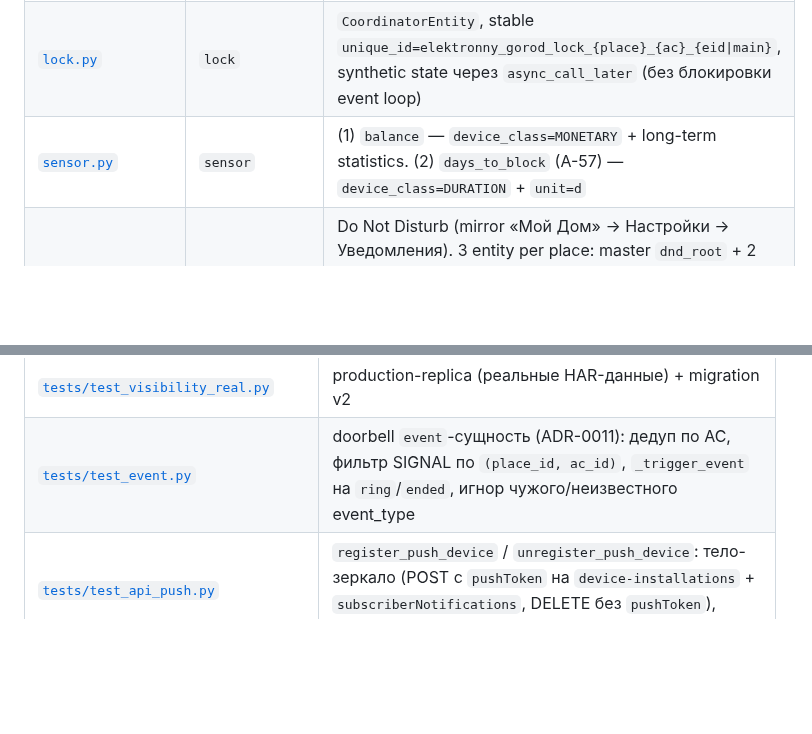
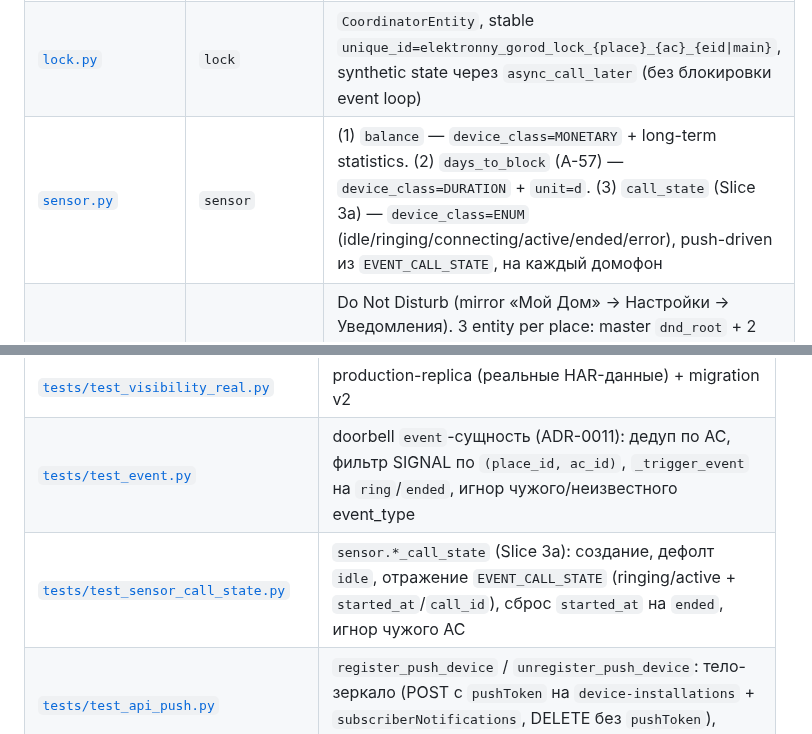
Before and after one commit to gentslava/elektronny-gorod, a Markdown page: docs/project/project-map.md, 2 parts joined by grey strips. Drawn GitHub-style; blank space fills up the shorter version.

Commit message:
docs(call-ui): sync CHANGELOG + project-map + план (Slice 3a)
- CHANGELOG [Unreleased]: запись о sensor.*_call_state + EVENT_CALL_STATE.
- project-map: sensor.py +call_state, +tests/test_sensor_call_state.py.
- plan-call-card-ui: контракт сброса error в карточке (review P2).

Co-Authored-By: Claude Opus 4.8 (1M context) <noreply@anthropic.com>

```diff
--- a/docs/project/project-map.md
+++ b/docs/project/project-map.md
@@ -158,7 +158,7 @@ elektronny-gorod/
 |---|---|---|
 | [`camera.py`](../../custom_components/elektronny_gorod/camera.py) | `camera` | `CoordinatorEntity`, stable `unique_id=elektronny_gorod_camera_{id}`, STREAM + опциональный proxy через go2rtc, intercom-камера группируется с lock через entrance_uid |
 | [`lock.py`](../../custom_components/elektronny_gorod/lock.py) | `lock` | `CoordinatorEntity`, stable `unique_id=elektronny_gorod_lock_{place}_{ac}_{eid\|main}`, synthetic state через `async_call_later` (без блокировки event loop) |
-| [`sensor.py`](../../custom_components/elektronny_gorod/sensor.py) | `sensor` | (1) `balance` — `device_class=MONETARY` + long-term statistics. (2) `days_to_block` (A-57) — `device_class=DURATION` + `unit=d` |
+| [`sensor.py`](../../custom_components/elektronny_gorod/sensor.py) | `sensor` | (1) `balance` — `device_class=MONETARY` + long-term statistics. (2) `days_to_block` (A-57) — `device_class=DURATION` + `unit=d`. (3) `call_state` (Slice 3a) — `device_class=ENUM` (idle/ringing/connecting/active/ended/error), push-driven из `EVENT_CALL_STATE`, на каждый домофон |
 | [`switch.py`](../../custom_components/elektronny_gorod/switch.py) | `switch` | Do Not Disturb (mirror «Мой Дом» → Настройки → Уведомления). 3 entity per place: master `dnd_root` + 2 dependent (`dnd_intercom_calls`, `dnd_management_company_calls`). Dependent `_attr_available = root.status` — HA нативно красит серым при master OFF |
 | [`binary_sensor.py`](../../custom_components/elektronny_gorod/binary_sensor.py) | `binary_sensor` | `blocked` (A-57): `device_class=PROBLEM`, `True` когда `blocked=True` в `/finance`. Реюзает balance device через identifier `(DOMAIN, place_{id})` |
 | [`event.py`](../../custom_components/elektronny_gorod/event.py) | `event` | Doorbell call (ADR-0011): `device_class=DOORBELL`, типы `ring`/`ended`. Одна сущность на домофон `(place_id, access_control_id)`, дедуп по AC (min entrance), device общий с lock/intercom-camera. Ловит `SIGNAL_DOORBELL` из `fcm.py` через dispatcher, стреляет `_trigger_event` с атрибутами (gate/apartment/call_id/allow_open/…). Открытие двери — существующий `lock`, видео — go2rtc |
@@ -232,6 +232,7 @@ elektronny-gorod/
 | [`tests/test_visibility.py`](../../tests/test_visibility.py) | hidden_by sync (first_add, USER override, un-hide, re-add) |
 | [`tests/test_visibility_real.py`](../../tests/test_visibility_real.py) | production-replica (реальные HAR-данные) + migration v2 |
 | [`tests/test_event.py`](../../tests/test_event.py) | doorbell `event`-сущность (ADR-0011): дедуп по AC, фильтр SIGNAL по `(place_id, ac_id)`, `_trigger_event` на `ring`/`ended`, игнор чужого/неизвестного event_type |
+| [`tests/test_sensor_call_state.py`](../../tests/test_sensor_call_state.py) | `sensor.*_call_state` (Slice 3a): создание, дефолт `idle`, отражение `EVENT_CALL_STATE` (ringing/active + `started_at`/`call_id`), сброс `started_at` на `ended`, игнор чужого AC |
 | [`tests/test_api_push.py`](../../tests/test_api_push.py) | `register_push_device` / `unregister_push_device`: тело-зеркало (POST с `pushToken` на `device-installations` + `subscriberNotifications`, DELETE без `pushToken`), graceful False на ошибке |
 | [`tests/test_fcm.py`](../../tests/test_fcm.py) | `DoorbellFcmListener`: парсинг `CALL_INCOMING` / `CALL_END_ANSWERED_MOBILE` → SIGNAL, graceful degradation при недоступной `firebase-messaging` / сбое start, персист FCM-creds в `entry.data` |
 | [`tests/test_sip_audio.py`](../../tests/test_sip_audio.py) | G.711 PCMU/PCMA ↔ PCM (A-81) |
```
Also changed, not shown: CHANGELOG.md (+1 -0 lines), 1 other file.
